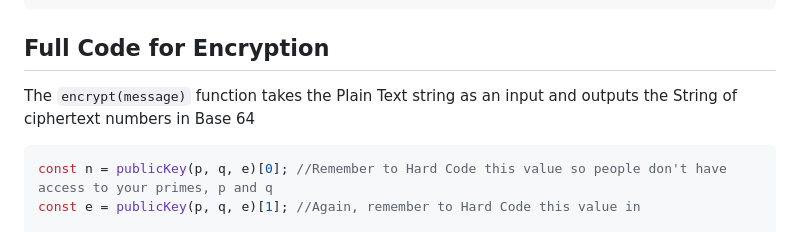
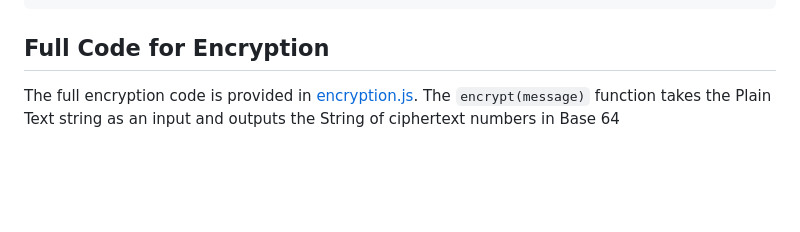
Before and after one commit to heightcalculator/Encryption, a Markdown page: RSA/README.md, the part around the change printed below. GitHub-like rendering; blank space fills up the shorter version.

````diff
--- a/RSA/README.md
+++ b/RSA/README.md
@@ -176,8 +176,5 @@ let Base64 = (function () {
 })();
 ```
 ## Full Code for Encryption
-The `encrypt(message)` function takes the Plain Text string as an input and outputs the String of ciphertext numbers in Base 64
-```js
-const n = publicKey(p, q, e)[0]; //Remember to Hard Code this value so people don't have access to your primes, p and q
-const e = publicKey(p, q, e)[1]; //Again, remember to Hard Code this value in
+The full encryption code is provided in [encryption.js](https://github.com/heightcalculator/Encryption/blob/main/RSA/encryption.js). The `encrypt(message)` function takes the Plain Text string as an input and outputs the String of ciphertext numbers in Base 64
 
````
Also changed, not shown: other parts of RSA/README.md (+1 -186 lines).
